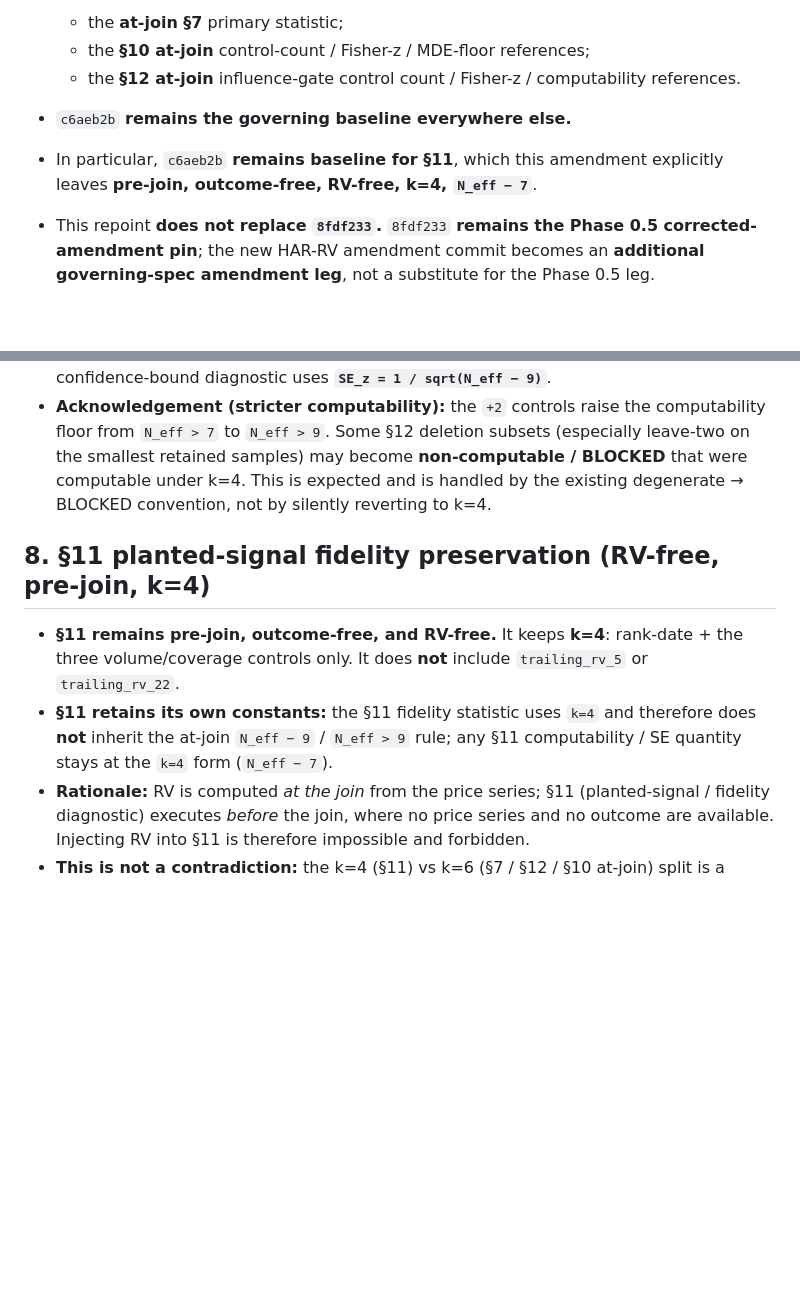
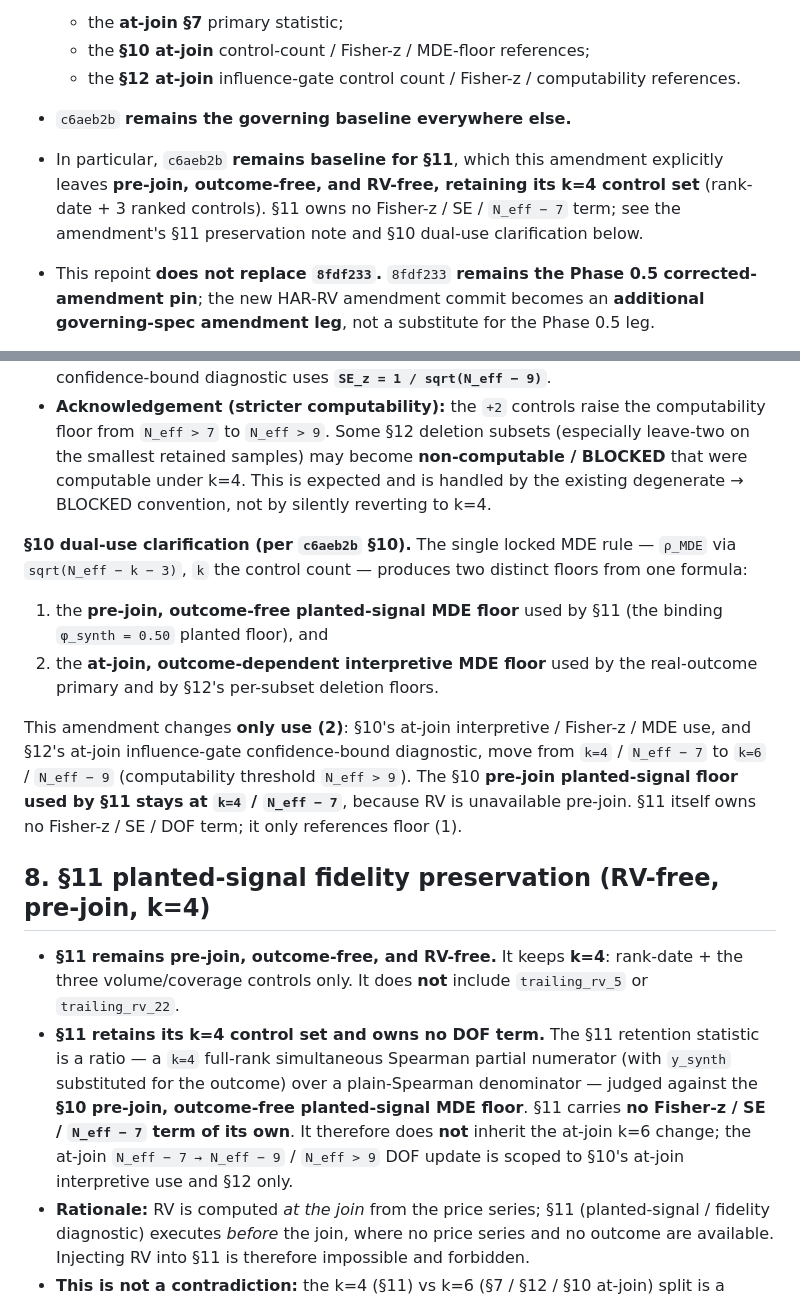
Before and after one commit to DjaiElevate/coherent-numbers, a Markdown page: docs/lane2_type_tone_goldstein_v0.3_har_rv_control_scope_amendment_v0.1.md, 2 parts joined by grey strips. Rendered like a GitHub page; blank space fills up the shorter version.

Commit message:
Lane 2: correct HAR-RV §11 DOF wording

```diff
--- a/docs/lane2_type_tone_goldstein_v0.3_har_rv_control_scope_amendment_v0.1.md
+++ b/docs/lane2_type_tone_goldstein_v0.3_har_rv_control_scope_amendment_v0.1.md
@@ -42,7 +42,7 @@
   - the **§10 at-join** control-count / Fisher-z / MDE-floor references;
   - the **§12 at-join** influence-gate control count / Fisher-z / computability references.
 - `c6aeb2b` **remains the governing baseline everywhere else.**
-- In particular, `c6aeb2b` **remains baseline for §11**, which this amendment explicitly leaves **pre-join, outcome-free, RV-free, k=4, `N_eff − 7`**.
+- In particular, `c6aeb2b` **remains baseline for §11**, which this amendment explicitly leaves **pre-join, outcome-free, and RV-free, retaining its k=4 control set** (rank-date + 3 ranked controls). §11 owns no Fisher-z / SE / `N_eff − 7` term; see the amendment's §11 preservation note and §10 dual-use clarification below.
 - This repoint **does not replace `8fdf233`.** `8fdf233` **remains the Phase 0.5 corrected-amendment pin**; the new HAR-RV amendment commit becomes an **additional governing-spec amendment leg**, not a substitute for the Phase 0.5 leg.
 - Consequence for the next canary manifest: it must be the **five-commit set** — governing chain `294494a` + `c6aeb2b` + this HAR-RV commit; Phase 0.5 corrected amendment `8fdf233`; v2.1 base `3411db5`.
 
@@ -82,10 +82,16 @@ Generic form: `SE_z = 1 / sqrt(N_eff − k − 3)`.
 - **§12 LOYO / leave-two influence gate** re-runs the at-join §7 statistic, so it **inherits the 6-control at-join structure**: each deletion subset recomputes its own realized `N_eff`, seam-safe `φ`, and per-subset MDE floor at **k=6**, and the approximate one-sided Fisher-z confidence-bound diagnostic uses **`SE_z = 1 / sqrt(N_eff − 9)`**.
 - **Acknowledgement (stricter computability):** the `+2` controls raise the computability floor from `N_eff > 7` to `N_eff > 9`. Some §12 deletion subsets (especially leave-two on the smallest retained samples) may become **non-computable / BLOCKED** that were computable under k=4. This is expected and is handled by the existing degenerate → BLOCKED convention, not by silently reverting to k=4.
 
+**§10 dual-use clarification (per `c6aeb2b` §10).** The single locked MDE rule — `ρ_MDE` via `sqrt(N_eff − k − 3)`, `k` the control count — produces two distinct floors from one formula:
+1. the **pre-join, outcome-free planted-signal MDE floor** used by §11 (the binding `φ_synth = 0.50` planted floor), and
+2. the **at-join, outcome-dependent interpretive MDE floor** used by the real-outcome primary and by §12's per-subset deletion floors.
+
+This amendment changes **only use (2)**: §10's at-join interpretive / Fisher-z / MDE use, and §12's at-join influence-gate confidence-bound diagnostic, move from `k=4` / `N_eff − 7` to `k=6` / `N_eff − 9` (computability threshold `N_eff > 9`). The §10 **pre-join planted-signal floor used by §11 stays at `k=4` / `N_eff − 7`**, because RV is unavailable pre-join. §11 itself owns no Fisher-z / SE / DOF term; it only references floor (1).
+
 ## 8. §11 planted-signal fidelity preservation (RV-free, pre-join, k=4)
 
 - **§11 remains pre-join, outcome-free, and RV-free.** It keeps **k=4**: rank-date + the three volume/coverage controls only. It does **not** include `trailing_rv_5` or `trailing_rv_22`.
-- **§11 retains its own constants:** the §11 fidelity statistic uses `k=4` and therefore does **not** inherit the at-join `N_eff − 9` / `N_eff > 9` rule; any §11 computability / SE quantity stays at the `k=4` form (`N_eff − 7`).
+- **§11 retains its k=4 control set and owns no DOF term.** The §11 retention statistic is a ratio — a `k=4` full-rank simultaneous Spearman partial numerator (with `y_synth` substituted for the outcome) over a plain-Spearman denominator — judged against the **§10 pre-join, outcome-free planted-signal MDE floor**. §11 carries **no Fisher-z / SE / `N_eff − 7` term of its own**. It therefore does **not** inherit the at-join k=6 change; the at-join `N_eff − 7 → N_eff − 9` / `N_eff > 9` DOF update is scoped to §10's at-join interpretive use and §12 only.
 - **Rationale:** RV is computed *at the join* from the price series; §11 (planted-signal / fidelity diagnostic) executes *before* the join, where no price series and no outcome are available. Injecting RV into §11 is therefore impossible and forbidden.
 - **This is not a contradiction:** the k=4 (§11) vs k=6 (§7 / §12 / §10 at-join) split is a **deliberate stage-specific control distinction** (pre-join vs at-join), not an inconsistency. The amendment states this explicitly so a canary does not flag the two control counts as conflicting.
 
```
